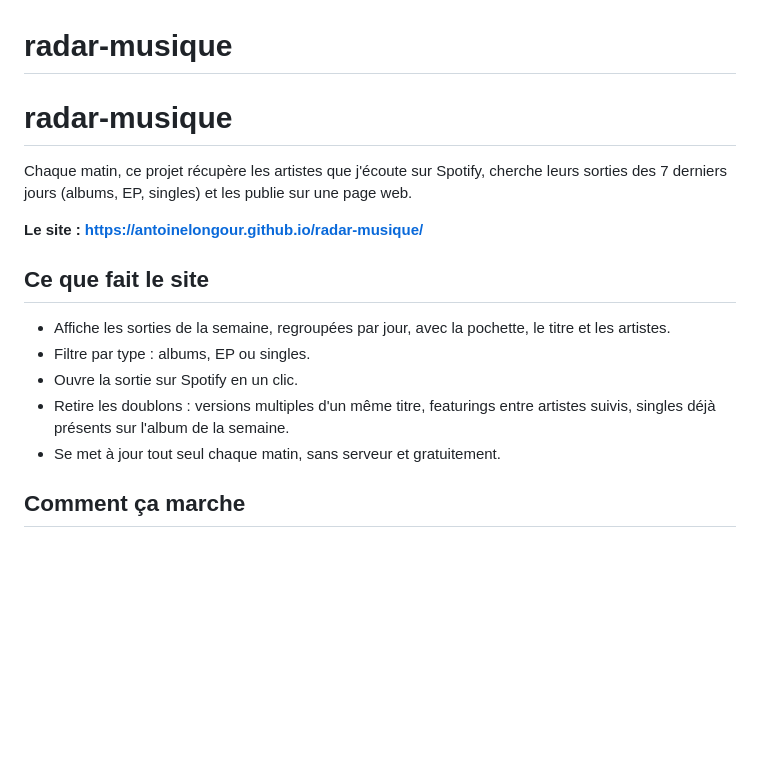
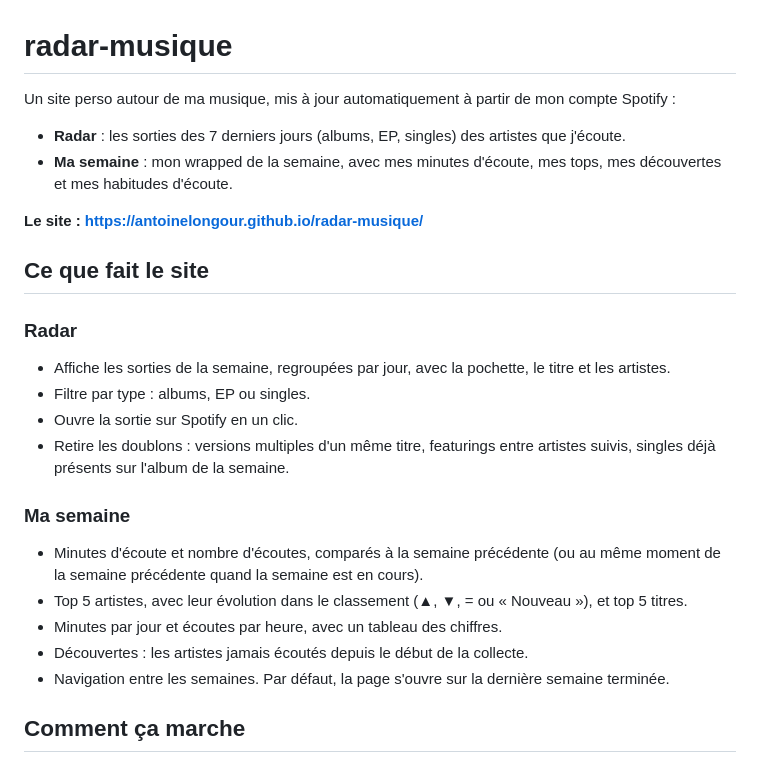
Before and after one commit to AntoineLongour/radar-musique, a Markdown page: README.md, the part around one of its changes. Rendered like a GitHub page; blank space fills up the shorter version.

```diff
--- a/README.md
+++ b/README.md
@@ -1,18 +1,28 @@
 # radar-musique
 
-# radar-musique
+Un site perso autour de ma musique, mis à jour automatiquement à partir de mon compte Spotify :
 
-Chaque matin, ce projet récupère les artistes que j'écoute sur Spotify, cherche leurs sorties des 7 derniers jours (albums, EP, singles) et les publie sur une page web.
+- **Radar** : les sorties des 7 derniers jours (albums, EP, singles) des artistes que j'écoute.
+- **Ma semaine** : mon wrapped de la semaine, avec mes minutes d'écoute, mes tops, mes découvertes et mes habitudes d'écoute.
 
 **Le site : https://antoinelongour.github.io/radar-musique/**
 
 ## Ce que fait le site
 
+### Radar
+
 - Affiche les sorties de la semaine, regroupées par jour, avec la pochette, le titre et les artistes.
 - Filtre par type : albums, EP ou singles.
 - Ouvre la sortie sur Spotify en un clic.
 - Retire les doublons : versions multiples d'un même titre, featurings entre artistes suivis, singles déjà présents sur l'album de la semaine.
-- Se met à jour tout seul chaque matin, sans serveur et gratuitement.
+
+### Ma semaine
+
+- Minutes d'écoute et nombre d'écoutes, comparés à la semaine précédente (ou au même moment de la semaine précédente quand la semaine est en cours).
+- Top 5 artistes, avec leur évolution dans le classement (▲, ▼, = ou « Nouveau »), et top 5 titres.
+- Minutes par jour et écoutes par heure, avec un tableau des chiffres.
+- Découvertes : les artistes jamais écoutés depuis le début de la collecte.
+- Navigation entre les semaines. Par défaut, la page s'ouvre sur la dernière semaine terminée.
 
 ## Comment ça marche
 
```
Also changed, not shown: other parts of README.md (+62 -27 lines).
